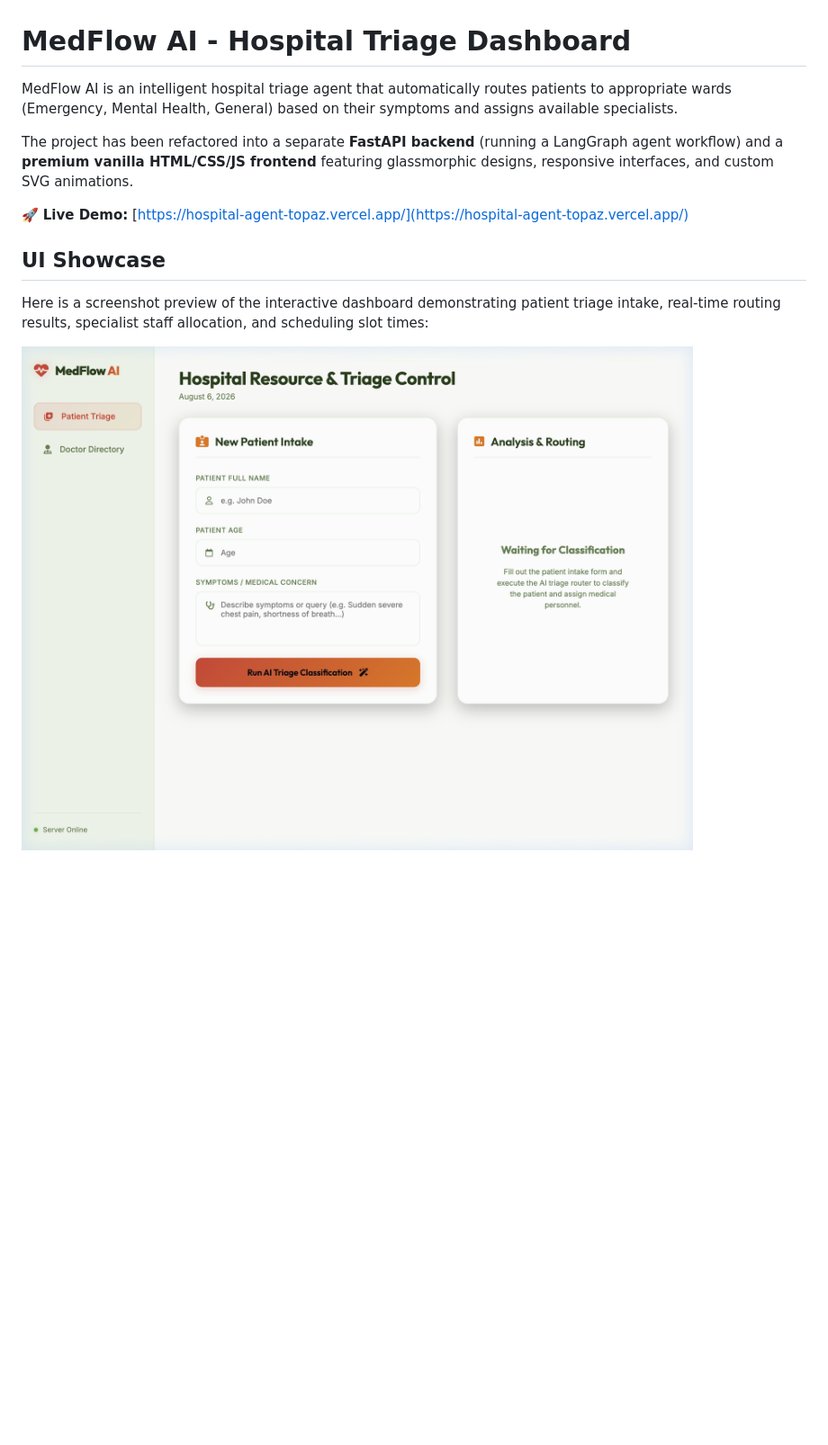
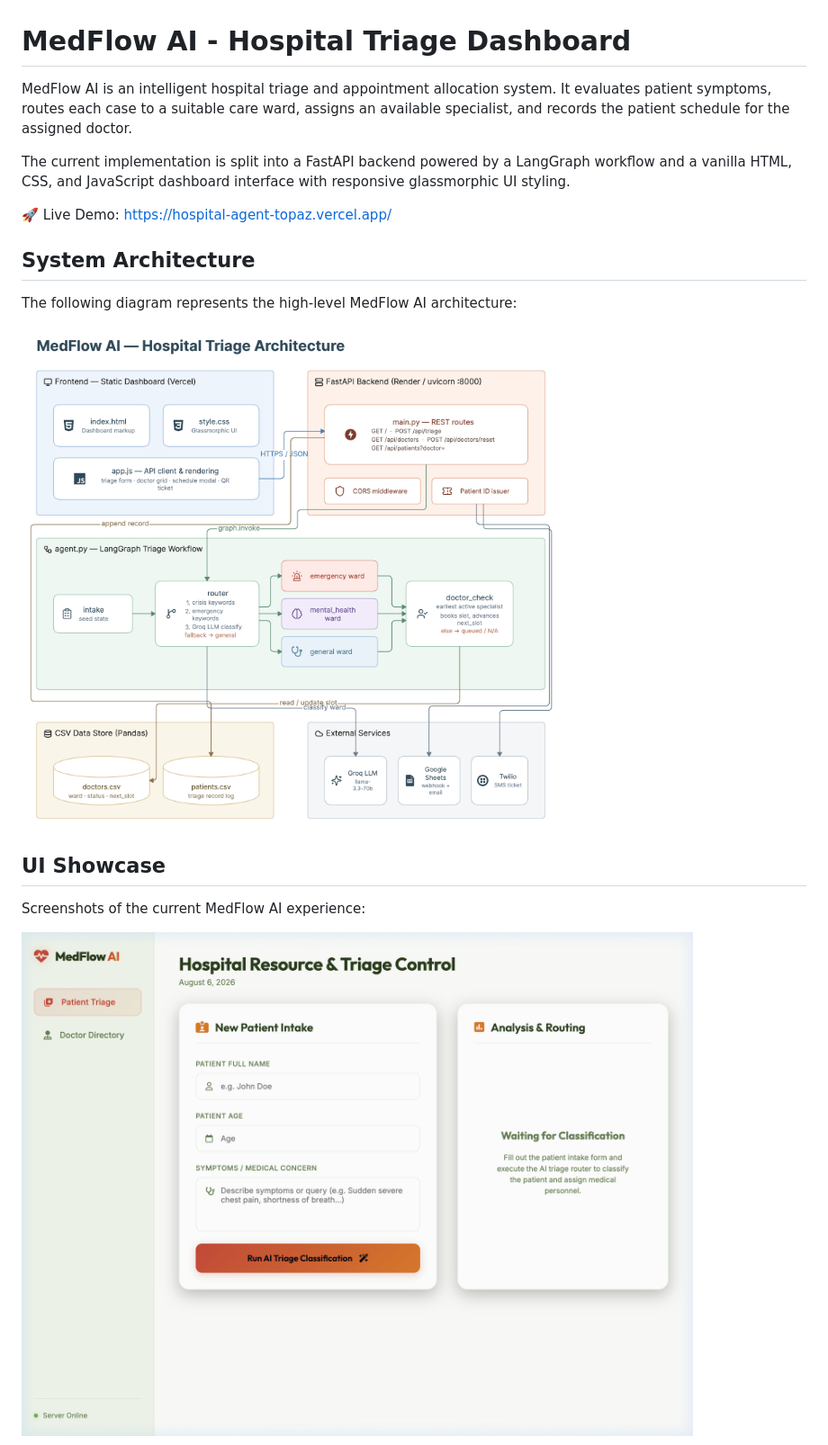
Before and after one commit to Dheeraj2002kumar/Hospital-agent, a Markdown page: README.md, the part around the change printed below. Shown: that part at 90% size. Drawn GitHub-style; pictures changed too: image-4.png (added); blank space fills up the shorter version.

```diff
--- a/README.md
+++ b/README.md
@@ -1,12 +1,18 @@
 # MedFlow AI - Hospital Triage Dashboard
 
-MedFlow AI is an intelligent hospital triage agent that automatically routes patients to appropriate wards (Emergency, Mental Health, General) based on their symptoms and assigns available specialists.
+MedFlow AI is an intelligent hospital triage and appointment allocation system. It evaluates patient symptoms, routes each case to a suitable care ward, assigns an available specialist, and records the patient schedule for the assigned doctor.
 
-The project has been refactored into a separate **FastAPI backend** (running a LangGraph agent workflow) and a **premium vanilla HTML/CSS/JS frontend** featuring glassmorphic designs, responsive interfaces, and custom SVG animations.
+The current implementation is split into a FastAPI backend powered by a LangGraph workflow and a vanilla HTML, CSS, and JavaScript dashboard interface with responsive glassmorphic UI styling.
 
-🚀 **Live Demo:** [https://hospital-agent-topaz.vercel.app/](https://hospital-agent-topaz.vercel.app/)
+🚀 Live Demo: https://hospital-agent-topaz.vercel.app/
+
+## System Architecture
+
+The following diagram represents the high-level MedFlow AI architecture:
+
+![Architecture Diagram](image-4.png)
 
 ## UI Showcase
 
-Here is a screenshot preview of the interactive dashboard demonstrating patient triage intake, real-time routing results, specialist staff allocation, and scheduling slot times:
+Screenshots of the current MedFlow AI experience:
 
```
Also changed, not shown: other parts of README.md (+165 -70 lines).
